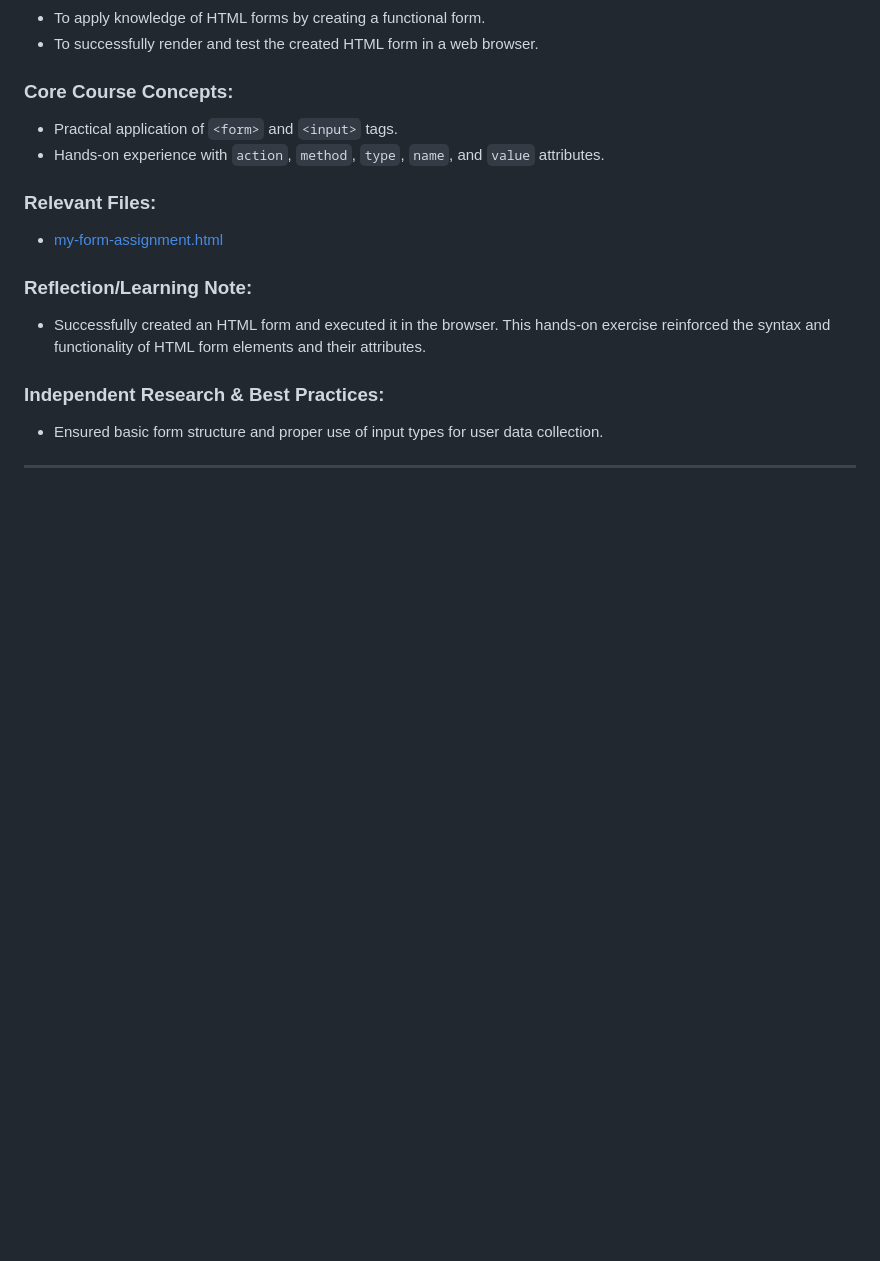
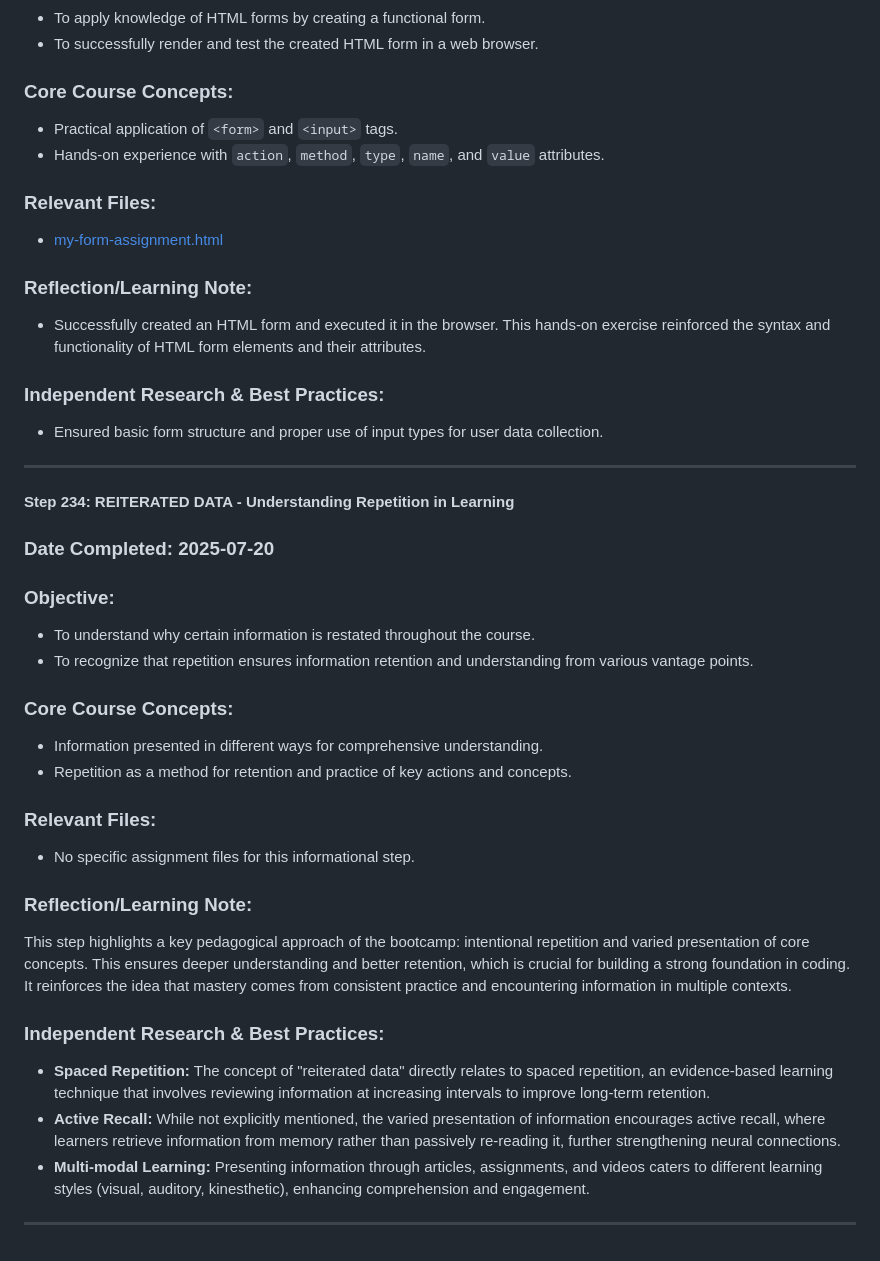
Before and after one commit to DVillers77/HTML-AND-CSS-PROJECTS, a Markdown page: ASSIGNMENT_INDEX.md, the part around the change. GitHub-like rendering; blank space fills up the shorter version.

```diff
--- a/ASSIGNMENT_INDEX.md
+++ b/ASSIGNMENT_INDEX.md
@@ -1944,3 +1944,28 @@ This file serves as a detailed index of **coding assignments** from the HTML & C
 * Ensured basic form structure and proper use of input types for user data collection.
 
 ---
+
+#### Step 234: REITERATED DATA - Understanding Repetition in Learning
+
+### Date Completed: 2025-07-20
+
+### Objective:
+* To understand why certain information is restated throughout the course.
+* To recognize that repetition ensures information retention and understanding from various vantage points.
+
+### Core Course Concepts:
+* Information presented in different ways for comprehensive understanding.
+* Repetition as a method for retention and practice of key actions and concepts.
+
+### Relevant Files:
+* No specific assignment files for this informational step.
+
+### Reflection/Learning Note:
+This step highlights a key pedagogical approach of the bootcamp: intentional repetition and varied presentation of core concepts. This ensures deeper understanding and better retention, which is crucial for building a strong foundation in coding. It reinforces the idea that mastery comes from consistent practice and encountering information in multiple contexts.
+
+### Independent Research & Best Practices:
+* **Spaced Repetition:** The concept of "reiterated data" directly relates to spaced repetition, an evidence-based learning technique that involves reviewing information at increasing intervals to improve long-term retention.
+* **Active Recall:** While not explicitly mentioned, the varied presentation of information encourages active recall, where learners retrieve information from memory rather than passively re-reading it, further strengthening neural connections.
+* **Multi-modal Learning:** Presenting information through articles, assignments, and videos caters to different learning styles (visual, auditory, kinesthetic), enhancing comprehension and engagement.
+
+---
```
Also changed, not shown: SUPPLEMENTARY_LEARNING_HTML_CSS.md (+19 -1 lines).
